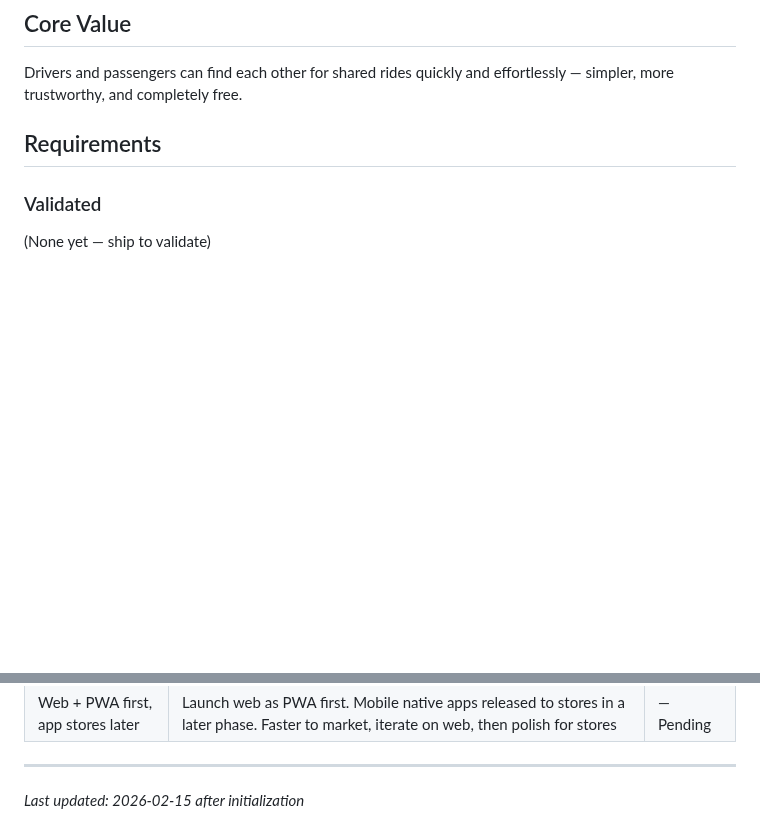
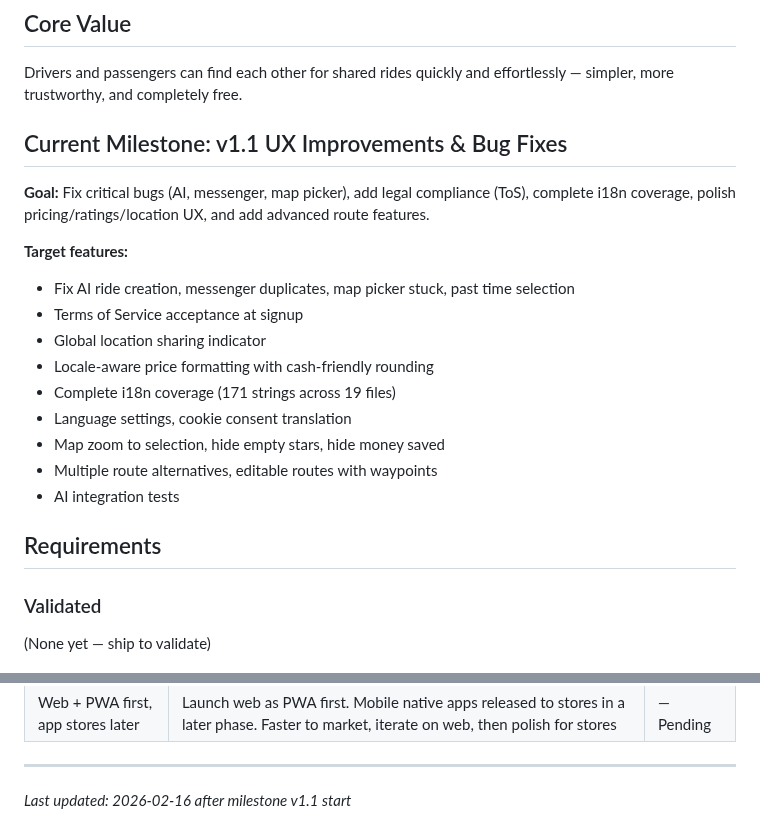
Before and after one commit to festapp-platform/festapp-rideshare, a Markdown page: .planning/PROJECT.md, 2 parts joined by grey strips. Drawn GitHub-style; blank space fills up the shorter version.

Commit message:
docs: start milestone v1.1 UX Improvements & Bug Fixes

```diff
--- a/.planning/PROJECT.md
+++ b/.planning/PROJECT.md
@@ -7,6 +7,21 @@ A free, community-driven ride-sharing platform that connects drivers with empty
 ## Core Value
 
 Drivers and passengers can find each other for shared rides quickly and effortlessly — simpler, more trustworthy, and completely free.
+
+## Current Milestone: v1.1 UX Improvements & Bug Fixes
+
+**Goal:** Fix critical bugs (AI, messenger, map picker), add legal compliance (ToS), complete i18n coverage, polish pricing/ratings/location UX, and add advanced route features.
+
+**Target features:**
+- Fix AI ride creation, messenger duplicates, map picker stuck, past time selection
+- Terms of Service acceptance at signup
+- Global location sharing indicator
+- Locale-aware price formatting with cash-friendly rounding
+- Complete i18n coverage (171 strings across 19 files)
+- Language settings, cookie consent translation
+- Map zoom to selection, hide empty stars, hide money saved
+- Multiple route alternatives, editable routes with waypoints
+- AI integration tests
 
 ## Requirements
 
@@ -88,4 +103,4 @@ Drivers and passengers can find each other for shared rides quickly and effortle
 | Web + PWA first, app stores later | Launch web as PWA first. Mobile native apps released to stores in a later phase. Faster to market, iterate on web, then polish for stores | — Pending |
 
 ---
-*Last updated: 2026-02-15 after initialization*
+*Last updated: 2026-02-16 after milestone v1.1 start*
```
Also changed, not shown: .planning/STATE.md (+8 -8 lines).
